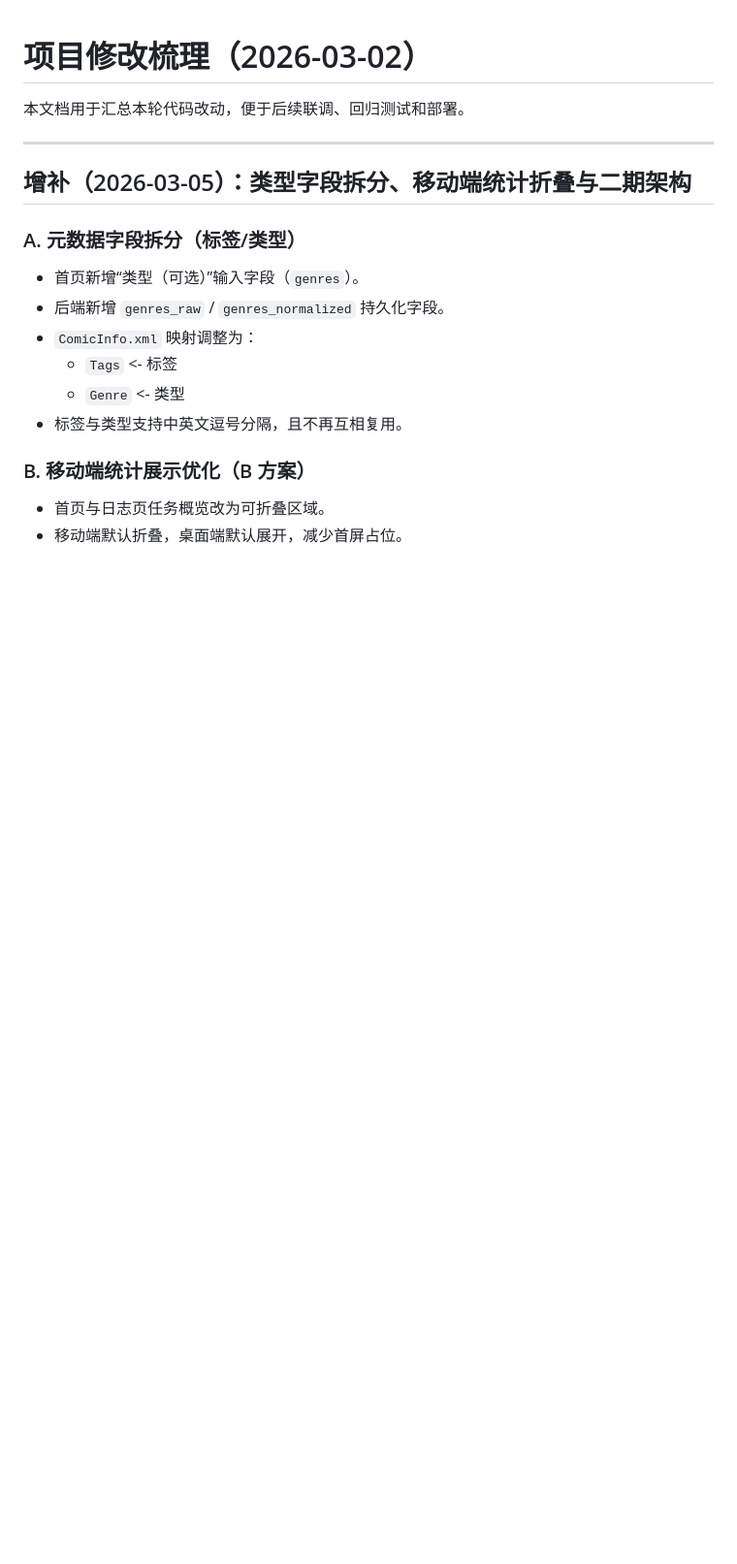
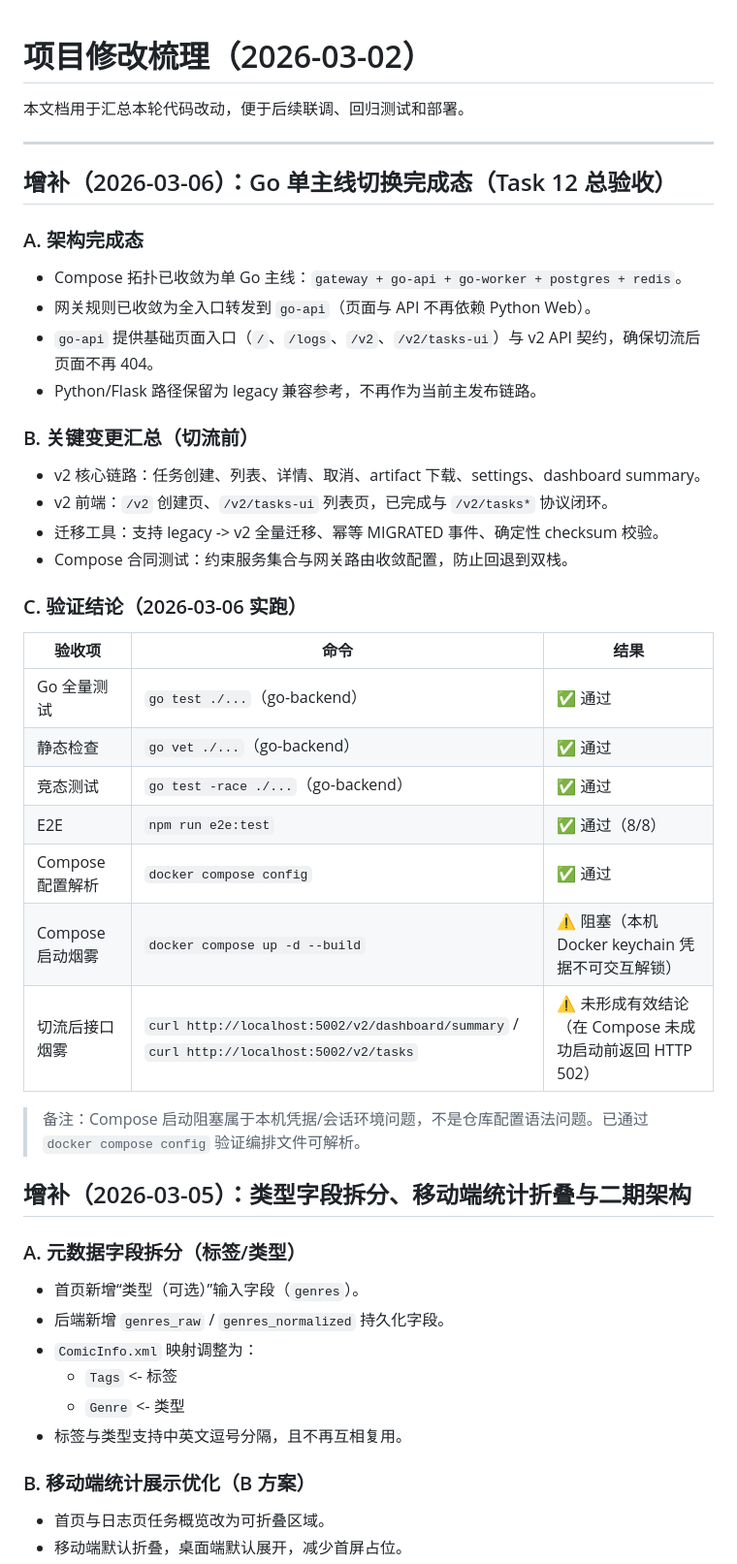
Before and after one commit to srcheng17/telegram_downloader, a Markdown page: docs/PROJECT_UPDATES.md, the part around the change. Shown at 97% size. GitHub-like rendering; blank space fills up the shorter version.

```diff
--- a/docs/PROJECT_UPDATES.md
+++ b/docs/PROJECT_UPDATES.md
@@ -3,6 +3,36 @@
 本文档用于汇总本轮代码改动，便于后续联调、回归测试和部署。
 
 ---
+
+## 增补（2026-03-06）：Go 单主线切换完成态（Task 12 总验收）
+
+### A. 架构完成态
+
+- Compose 拓扑已收敛为单 Go 主线：`gateway + go-api + go-worker + postgres + redis`。
+- 网关规则已收敛为全入口转发到 `go-api`（页面与 API 不再依赖 Python Web）。
+- `go-api` 提供基础页面入口（`/`、`/logs`、`/v2`、`/v2/tasks-ui`）与 v2 API 契约，确保切流后页面不再 404。
+- Python/Flask 路径保留为 legacy 兼容参考，不再作为当前主发布链路。
+
+### B. 关键变更汇总（切流前）
+
+- v2 核心链路：任务创建、列表、详情、取消、artifact 下载、settings、dashboard summary。
+- v2 前端：`/v2` 创建页、`/v2/tasks-ui` 列表页，已完成与 `/v2/tasks*` 协议闭环。
+- 迁移工具：支持 legacy -> v2 全量迁移、幂等 MIGRATED 事件、确定性 checksum 校验。
+- Compose 合同测试：约束服务集合与网关路由收敛配置，防止回退到双栈。
+
+### C. 验证结论（2026-03-06 实跑）
+
+| 验收项 | 命令 | 结果 |
+|---|---|---|
+| Go 全量测试 | `go test ./...`（go-backend） | ✅ 通过 |
+| 静态检查 | `go vet ./...`（go-backend） | ✅ 通过 |
+| 竞态测试 | `go test -race ./...`（go-backend） | ✅ 通过 |
+| E2E | `npm run e2e:test` | ✅ 通过（8/8） |
+| Compose 配置解析 | `docker compose config` | ✅ 通过 |
+| Compose 启动烟雾 | `docker compose up -d --build` | ⚠️ 阻塞（本机 Docker keychain 凭据不可交互解锁） |
+| 切流后接口烟雾 | `curl http://localhost:5002/v2/dashboard/summary` / `curl http://localhost:5002/v2/tasks` | ⚠️ 未形成有效结论（在 Compose 未成功启动前返回 HTTP 502） |
+
+> 备注：Compose 启动阻塞属于本机凭据/会话环境问题，不是仓库配置语法问题。已通过 `docker compose config` 验证编排文件可解析。
 
 ## 增补（2026-03-05）：类型字段拆分、移动端统计折叠与二期架构
 
```
Also changed, not shown: docs/runbooks/v2-cutover-checklist.md (added, +112 -0 lines), docs/runbooks/v2-rollback-checklist.md (added, +87 -0 lines).
